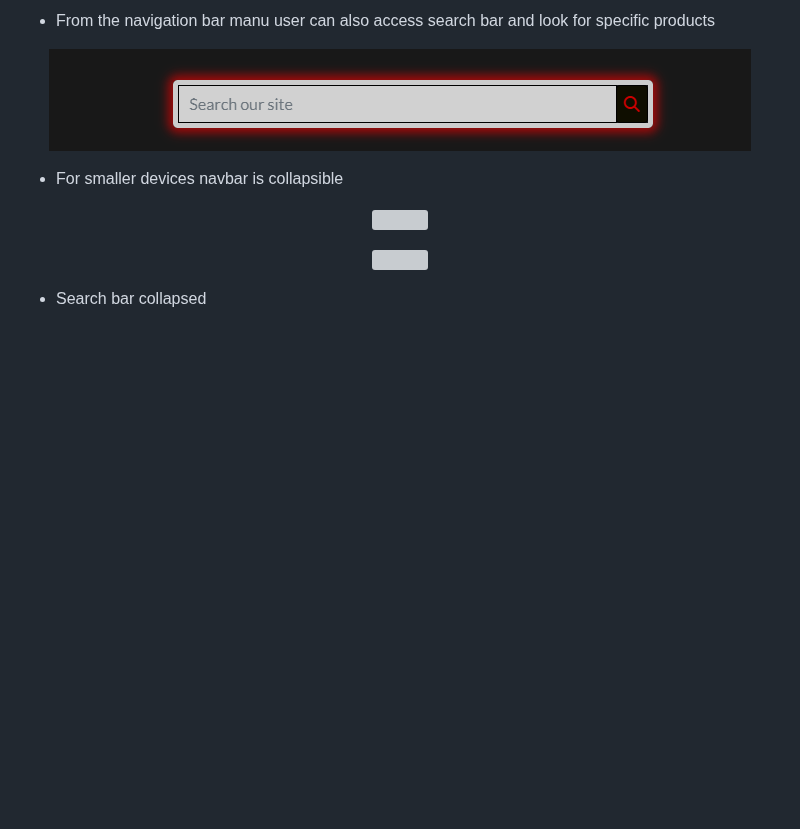
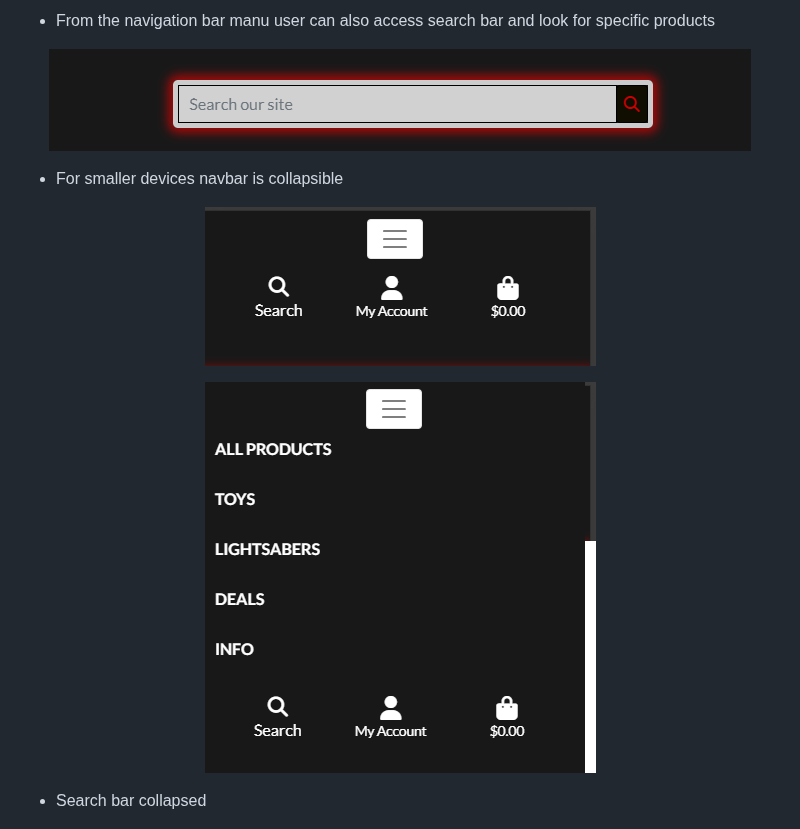
Before and after one commit to PeterSvk1/P5-Ecommerce-django, a Markdown page: FEATURES.md, the part around one of its changes. Drawn GitHub-style; blank space fills up the shorter version; grey boxes are pictures that could not be loaded.

Commit message:
features fix

```diff
--- a/FEATURES.md
+++ b/FEATURES.md
@@ -24,11 +24,11 @@
 * For smaller devices navbar is collapsible
 
 <p align="center">
-<img src="https://github.com/PeterSvk1/P5-Ecommerce-django/blob/main/assets/features/colaps_mobile.png">
+<img src="https://github.com/PeterSvk1/P5-Ecommerce-django/blob/main/assets/features/collaps_mobile.png">
 </p>
 
 <p align="center">
-<img src="https://github.com/PeterSvk1/P5-Ecommerce-django/blob/main/assets/features/colaps_mobile2.png">
+<img src="https://github.com/PeterSvk1/P5-Ecommerce-django/blob/main/assets/features/collaps_mobile2.png">
 </p>
 
 * Search bar collapsed
```
Also changed, not shown: other parts of FEATURES.md (+1 -1 lines).
